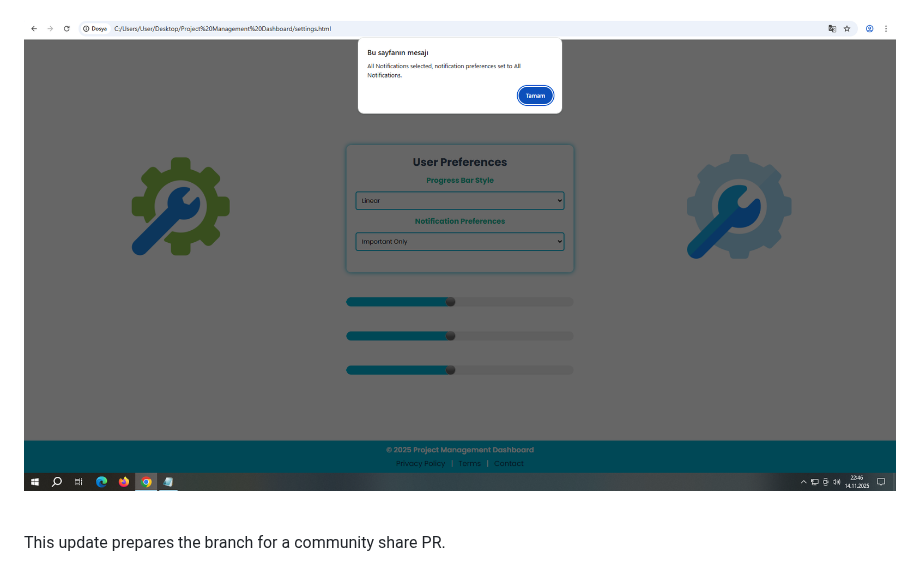
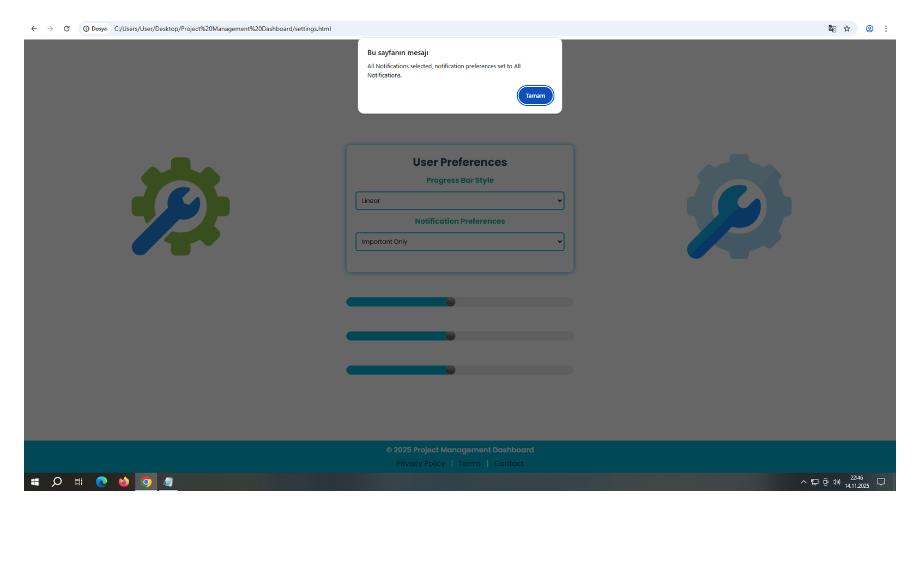
Before and after one commit to Umuts-Codes/project-management-dashboard, a Markdown page: README.md, the part around the change. Drawn GitHub-style; blank space fills up the shorter version.

```diff
--- a/README.md
+++ b/README.md
@@ -124,7 +124,3 @@ This section is powered by JavaScript in the background and is prepared for futu
 ![Notification-Preferences-Important-Only](screenshots/Notification-Preferences-Important-Only.png)
 
 ![Notification-Preferences-All-Notifications](screenshots/Notification-Preferences-All-Notifications.png)
-
-<br>
-
-This update prepares the branch for a community share PR.
```
